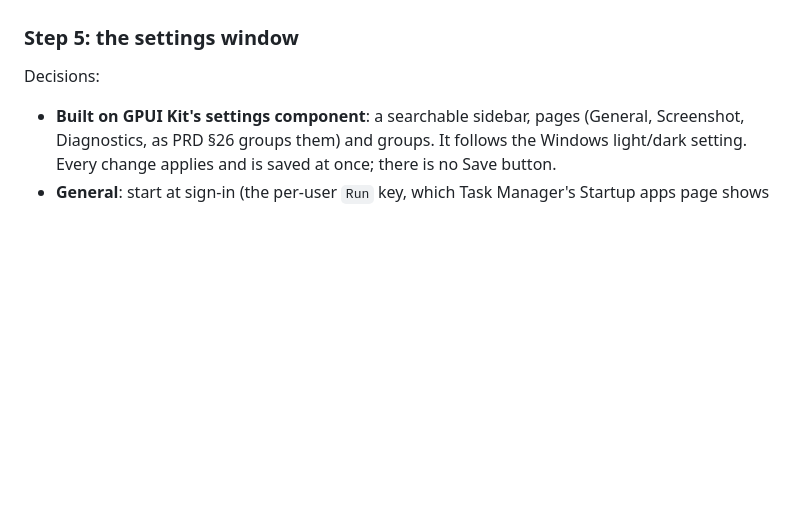
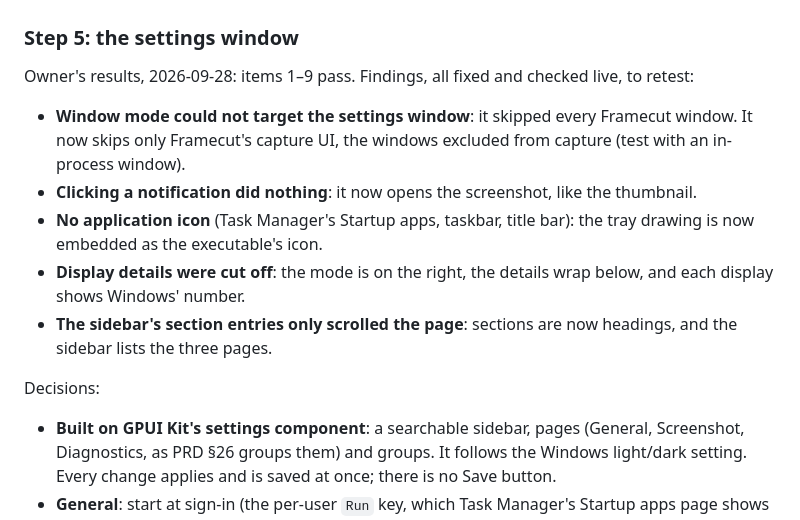
Before and after one commit to jakeklassen/shuttercrab, a Markdown page: docs/TEST_MATRIX.md, the part around the change. Rendered like a GitHub page; blank space fills up the shorter version.

Commit message:
docs: record step 5's first acceptance run and its fixes
Co-Authored-By: Claude Opus 5.5 <noreply@anthropic.com>

```diff
--- a/docs/TEST_MATRIX.md
+++ b/docs/TEST_MATRIX.md
@@ -291,6 +291,21 @@ Acceptance (manual):
 7. Say whether the thumbnail's size, position and 6 seconds feel right.
 
 ### Step 5: the settings window
+
+Owner's results, 2026-09-28: items 1–9 pass. Findings, all fixed and
+checked live, to retest:
+
+- **Window mode could not target the settings window**: it skipped every
+  Framecut window. It now skips only Framecut's capture UI, the windows
+  excluded from capture (test with an in-process window).
+- **Clicking a notification did nothing**: it now opens the screenshot,
+  like the thumbnail.
+- **No application icon** (Task Manager's Startup apps, taskbar, title
+  bar): the tray drawing is now embedded as the executable's icon.
+- **Display details were cut off**: the mode is on the right, the details
+  wrap below, and each display shows Windows' number.
+- **The sidebar's section entries only scrolled the page**: sections are
+  now headings, and the sidebar lists the three pages.
 
 Decisions:
 
```
